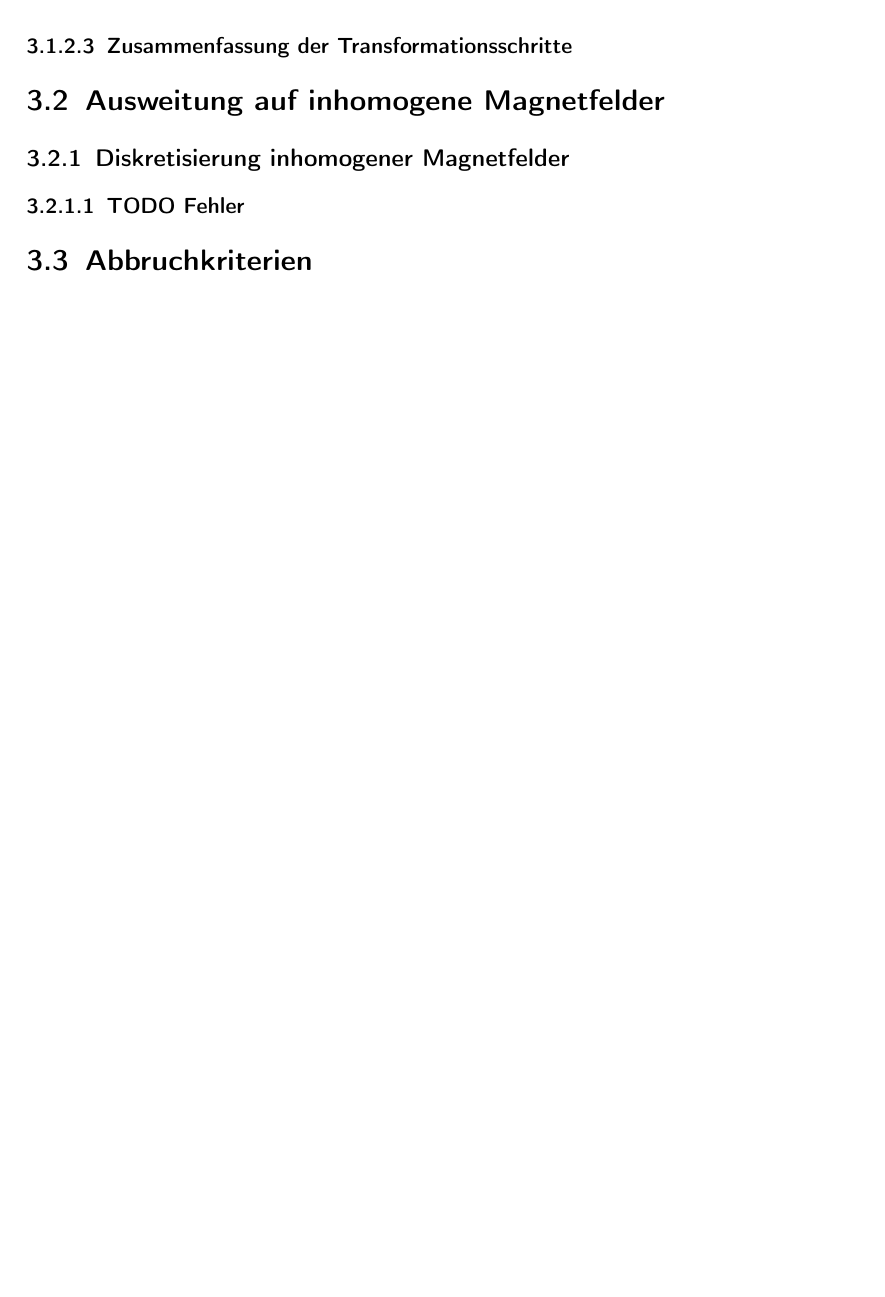
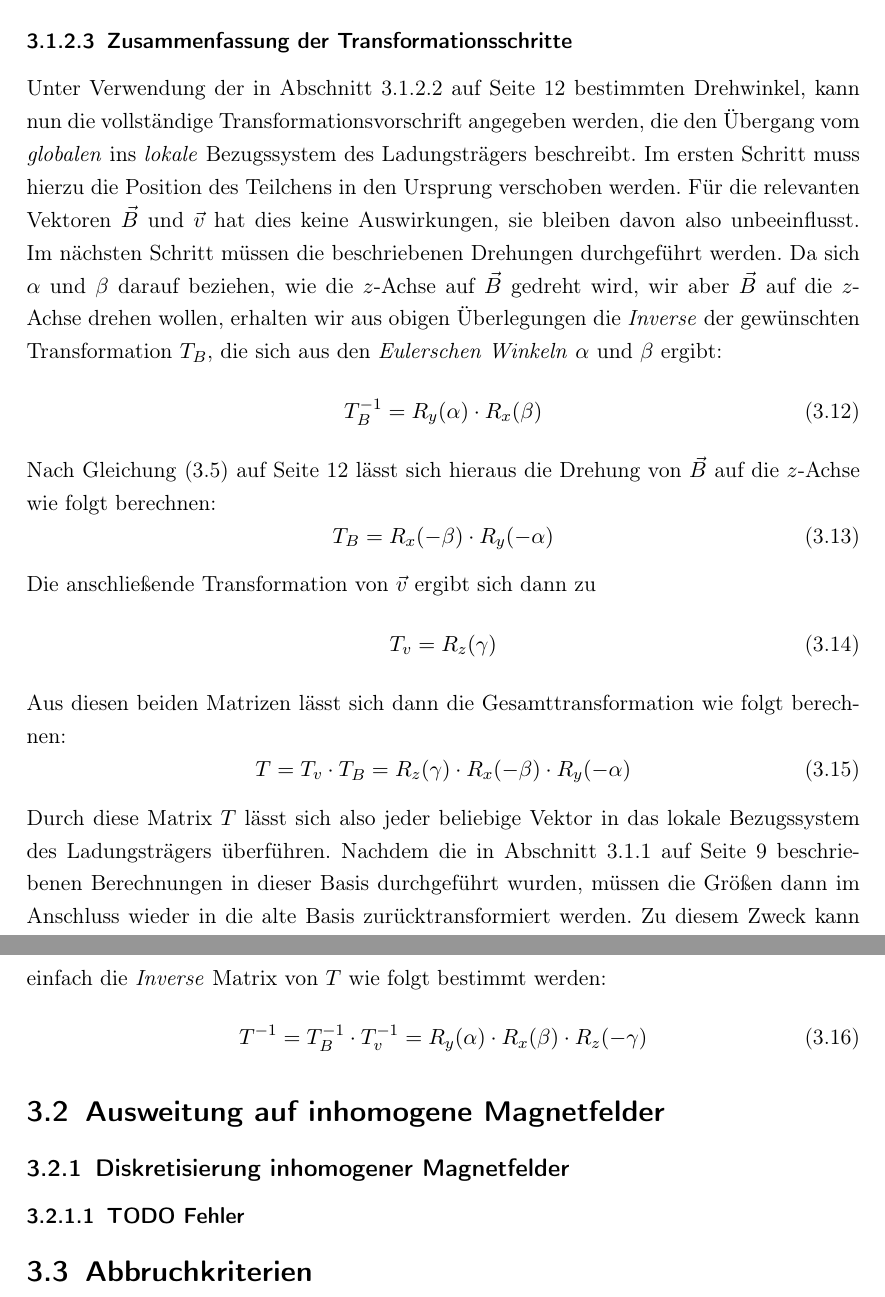
Before and after one commit to chr-peters/seminar_magnetic_field_particle_simulation, a LaTeX document (Latex/main.tex, which reads Latex/algorithmus.tex): part of page 13 of 17 before the commit and two parts of pages 14 and 15 of 19 after it, the two joined at a grey line, cut so that both start at the same text, the shorter picture padded with empty space. Compiled offline with pdfLaTeX.

Commit message:
zusammenfassung transformation

```diff
--- a/Latex/algorithmus.tex
+++ b/Latex/algorithmus.tex
@@ -158,4 +166,3 @@ der Drehung. Hier kann formal \(\alpha = 0\) gesetzt werden.
 
 Um nun den Drehwinkel \(\beta\) zu bestimmen, der die Drehung um die \textit{lokale} mitgedrehte \(x\)-Achse beschreibt, wird
 zun\"achst der Winkel \(\delta\) berechnet, welcher den Winkel zwischen der \(y\)-Achse, im Folgenden mit \(\vec{y}\) bezeichnet,
-und \(\vec{B}\) angibt. Der Winkel \(\beta\) ergibt sich dann anschaulich aus dem Zusammenhang \(\beta = \delta - \frac{\pi}{2}\).
@@ -162,5 +194,36 @@ und \(\vec{B}\) angibt. Der Winkel \(\beta\) ergibt sich dann anschaulich aus de
+\end{equation}
 
 \subsubsection{Zusammenfassung der Transformationsschritte}
+Unter Verwendung der in \fref{sec:drehwinkel} bestimmten Drehwinkel, kann nun die vollst\"andige Transformationsvorschrift angegeben
+werden, die den \"Ubergang vom \textit{globalen} ins \textit{lokale} Bezugssystem des Ladungstr\"agers beschreibt. Im ersten Schritt
+muss hierzu die Position des Teilchens in den Ursprung verschoben werden. F\"ur die relevanten Vektoren \(\vec{B}\) und \(\vec{v}\)
+hat dies keine Auswirkungen, sie bleiben davon also unbeeinflusst. Im n\"achsten Schritt m\"ussen die beschriebenen Drehungen
+durchgef\"uhrt werden. Da sich \(\alpha\) und \(\beta\) darauf beziehen, wie die \(z\)-Achse auf \(\vec{B}\) gedreht wird, wir aber
+\(\vec{B}\) auf die \(z\)-Achse drehen wollen, erhalten wir aus obigen \"Uberlegungen die \textit{Inverse} der gew\"unschten
+Transformation \(T_B\), die sich aus den \textit{Eulerschen Winkeln} \(\alpha\) und \(\beta\) ergibt:
+\begin{equation}
+  T_B^{-1} = R_y(\alpha) \cdot R_x(\beta)
+\end{equation}
+Nach \fref{eq:gesamtdrehung} l\"asst sich hieraus die Drehung von \(\vec{B}\) auf die \(z\)-Achse wie folgt berechnen:
+\begin{equation}
+  T_B = R_x(-\beta) \cdot R_y(-\alpha)
+\end{equation}
+Die anschlie{\ss}ende Transformation von \(\vec{v}\) ergibt sich dann zu
+\begin{equation}
+  T_v = R_z(\gamma)
+\end{equation}
+Aus diesen beiden Matrizen l\"asst sich dann die Gesamttransformation wie folgt berechnen:
+\begin{equation}
+  T = T_v \cdot T_B = R_z(\gamma) \cdot R_x(-\beta) \cdot R_y(-\alpha)
+\end{equation}
+Durch diese Matrix \(T\) l\"asst sich also jeder beliebige Vektor in das lokale Bezugssystem des Ladungstr\"agers \"uberf\"uhren.
+Nachdem die in \fref{sec:lokales_bezugssystem} beschriebenen Berechnungen in dieser Basis durchgef\"uhrt wurden,
+m\"ussen die Gr\"o{\ss}en dann im
+Anschluss wieder in die alte Basis zur\"ucktransformiert werden. Zu diesem Zweck kann einfach die \textit{Inverse} Matrix von \(T\)
+wie folgt bestimmt werden:
+\begin{equation}
+  T^{-1} = T_B^{-1} \cdot T_v^{-1} = R_y(\alpha) \cdot R_x(\beta) \cdot R_z(-\gamma)
+\end{equation}
 
 \section{Ausweitung auf inhomogene Magnetfelder}
 
```
Also changed, not shown: Latex/algorithmus.tex (33 more changed lines), 1 other file.
